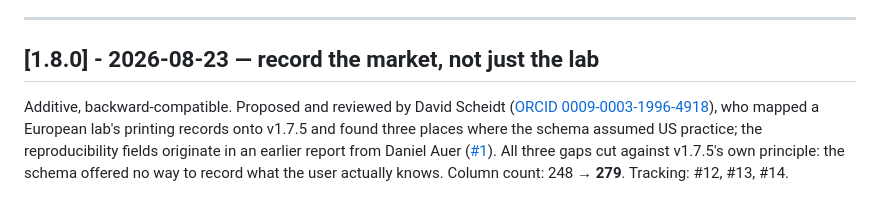
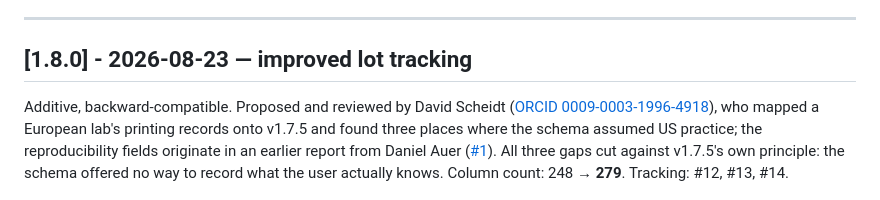
Before and after one commit to sunnyday-technologies/Open3DCP, a Markdown page: CHANGELOG.md, the part around the change. Drawn GitHub-style.

```diff
--- a/CHANGELOG.md
+++ b/CHANGELOG.md
@@ -11,7 +11,7 @@ Schema versioning follows these rules:
 
 ---
 
-## [1.8.0] - 2026-08-23 — record the market, not just the lab
+## [1.8.0] - 2026-08-23 — improved lot tracking
 
 Additive, backward-compatible. Proposed and reviewed by David Scheidt
 ([ORCID 0009-0003-1996-4918](https://orcid.org/0009-0003-1996-4918)), who mapped a European lab's
```
Also changed, not shown: Open3DCP_SCHEMA.md (+1 -1 lines).
